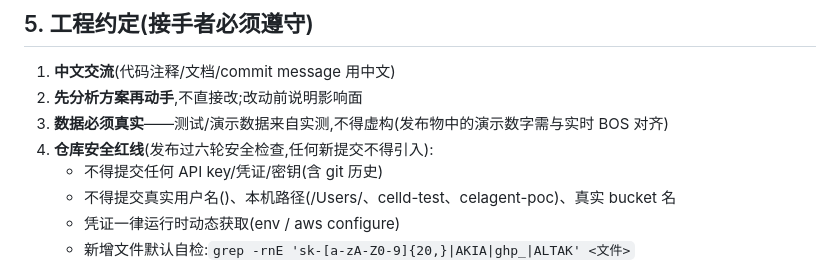
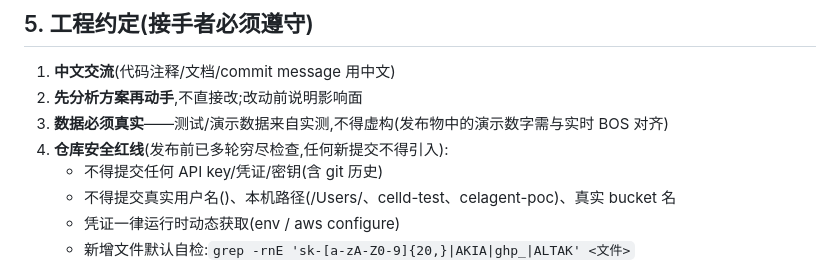
Before and after one commit to hxddh/celagent, a Markdown page: HANDOFF.md, the part around the change. Rendered like a GitHub page.

Commit message:
HANDOFF: 红线段检查轮数改抗漂移表述 (避免具体轮数再次过时)

```diff
--- a/HANDOFF.md
+++ b/HANDOFF.md
@@ -144,7 +144,7 @@ node bin/celagent-tui.mjs task ledger
 1. **中文交流**(代码注释/文档/commit message 用中文)
 2. **先分析方案再动手**,不直接改;改动前说明影响面
 3. **数据必须真实**——测试/演示数据来自实测,不得虚构(发布物中的演示数字需与实时 BOS 对齐)
-4. **仓库安全红线**(发布过六轮安全检查,任何新提交不得引入):
+4. **仓库安全红线**(发布前已多轮穷尽检查,任何新提交不得引入):
    - 不得提交任何 API key/凭证/密钥(含 git 历史)
    - 不得提交真实用户名(<local-user>)、本机路径(/Users/、celld-test、celagent-poc)、真实 bucket 名
    - 凭证一律运行时动态获取(env / aws configure)
```
